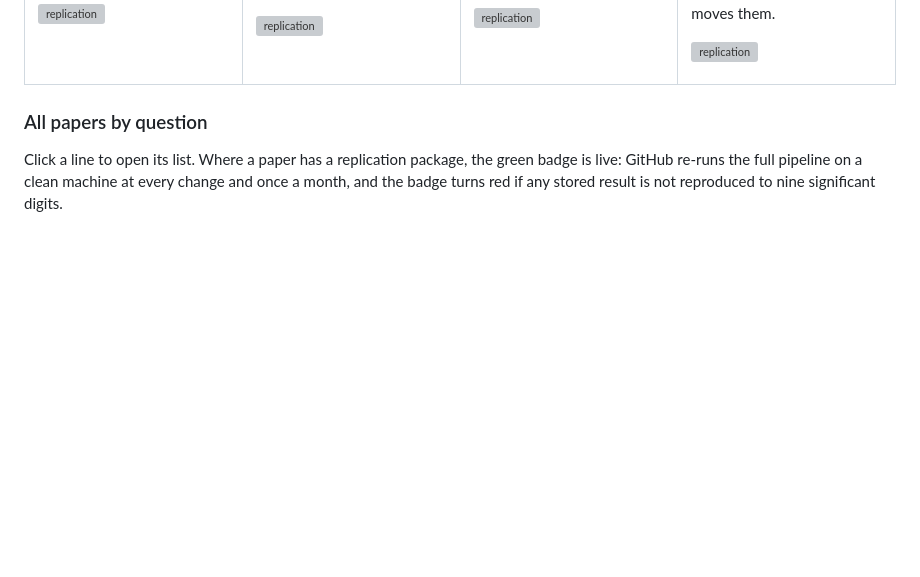
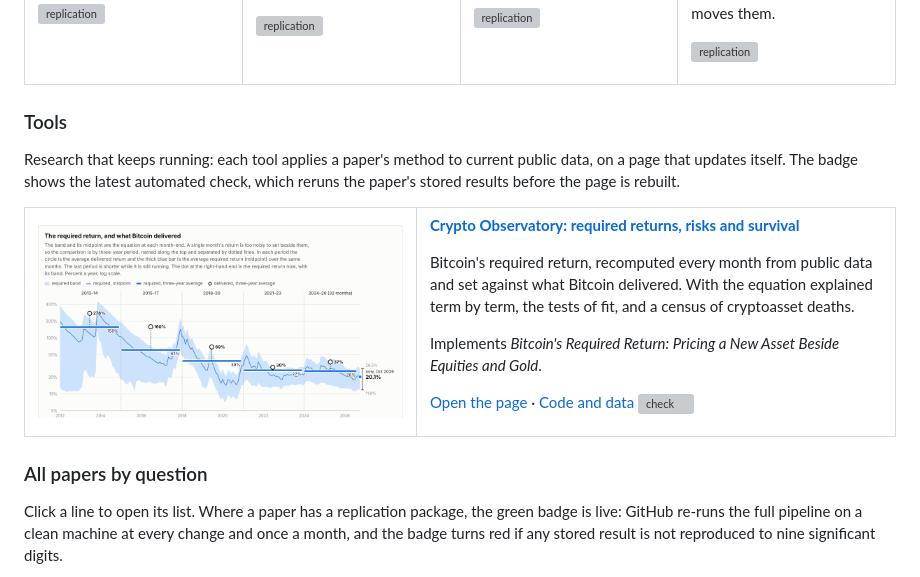
Before and after one commit to apapadogiannis/apapadogiannis, a Markdown page: README.md, the part around one of its changes. GitHub-like rendering; pictures changed too: assets/crypto-observatory.png (added); blank space fills up the shorter version; grey boxes are pictures that could not be loaded.

Commit message:
Tools section, with the Crypto Observatory as its first entry

```diff
--- a/README.md
+++ b/README.md
@@ -61,6 +61,24 @@ One per question. Each holds the data and code behind a paper, with one script t
 </tr>
 </table>
 
+### Tools
+
+Research that keeps running: each tool applies a paper's method to current public data, on a page that updates itself. The badge shows the latest automated check, which reruns the paper's stored results before the page is rebuilt.
+
+<table>
+<tr>
+<td width="45%" valign="top">
+<a href="https://apapadogiannis.github.io/crypto-observatory/"><img src="assets/crypto-observatory.png" alt="Bitcoin&#x27;s required return since 2012 as a band with its midpoint, with the average delivered return of each three-year period marked on it"></a>
+</td>
+<td valign="top">
+<p><b><a href="https://apapadogiannis.github.io/crypto-observatory/">Crypto Observatory: required returns, risks and survival</a></b></p>
+<p>Bitcoin's required return, recomputed every month from public data and set against what Bitcoin delivered. With the equation explained term by term, the tests of fit, and a census of cryptoasset deaths.</p>
+<p>Implements <i>Bitcoin's Required Return: Pricing a New Asset Beside Equities and Gold</i>.</p>
+<p><a href="https://apapadogiannis.github.io/crypto-observatory/">Open the page</a> · <a href="https://github.com/apapadogiannis/crypto-observatory">Code and data</a> <a href="https://github.com/apapadogiannis/crypto-observatory/actions/workflows/check.yml"><img src="https://github.com/apapadogiannis/crypto-observatory/actions/workflows/check.yml/badge.svg" alt="check"></a></p>
+</td>
+</tr>
+</table>
+
 ### All papers by question
 
 Click a line to open its list. Where a paper has a replication package, the green badge is live: GitHub re-runs the full pipeline on a clean machine at every change and once a month, and the badge turns red if any stored result is not reproduced to nine significant digits.
```
Also changed, not shown: other parts of README.md (+1 -1 lines), 2 other files.
